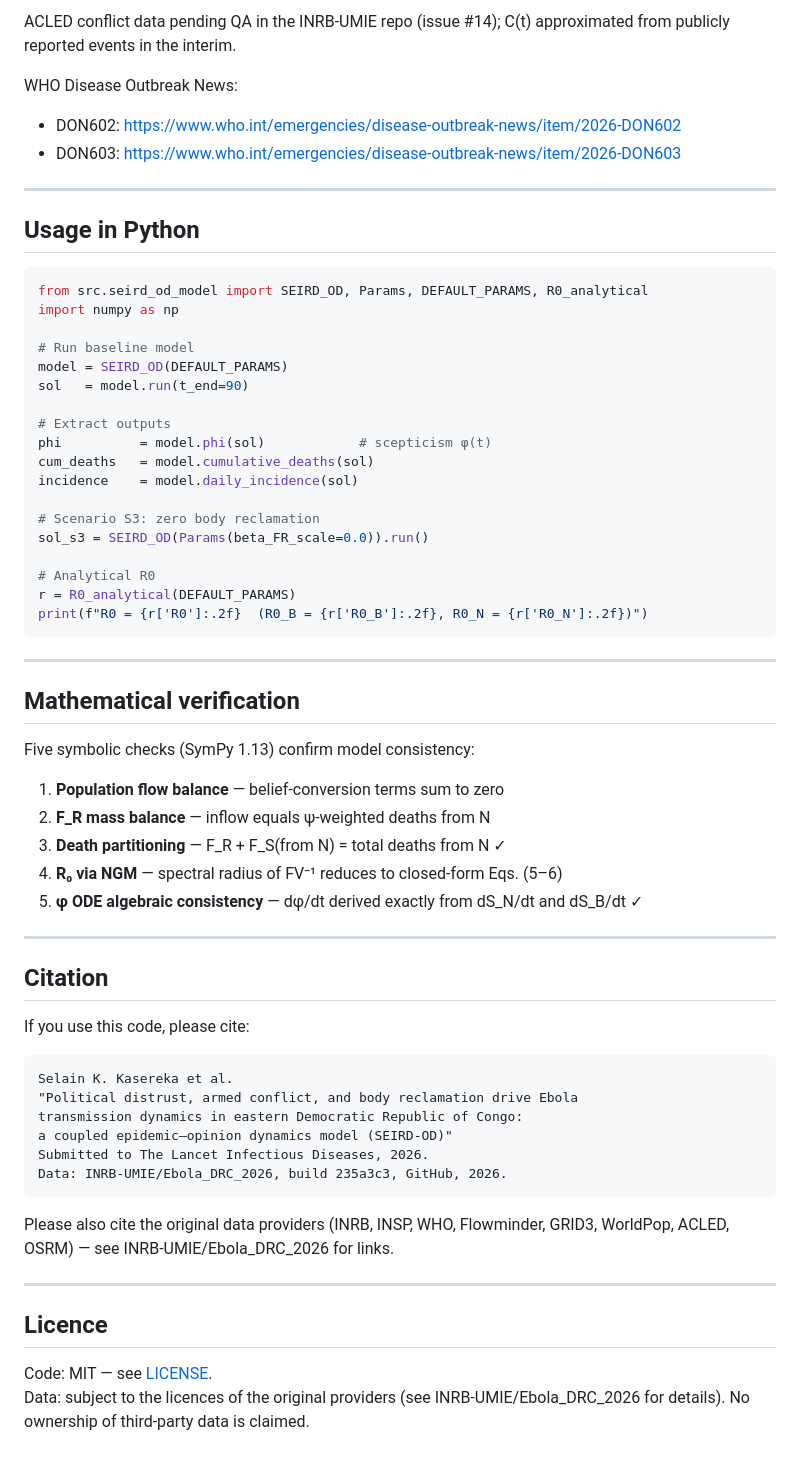
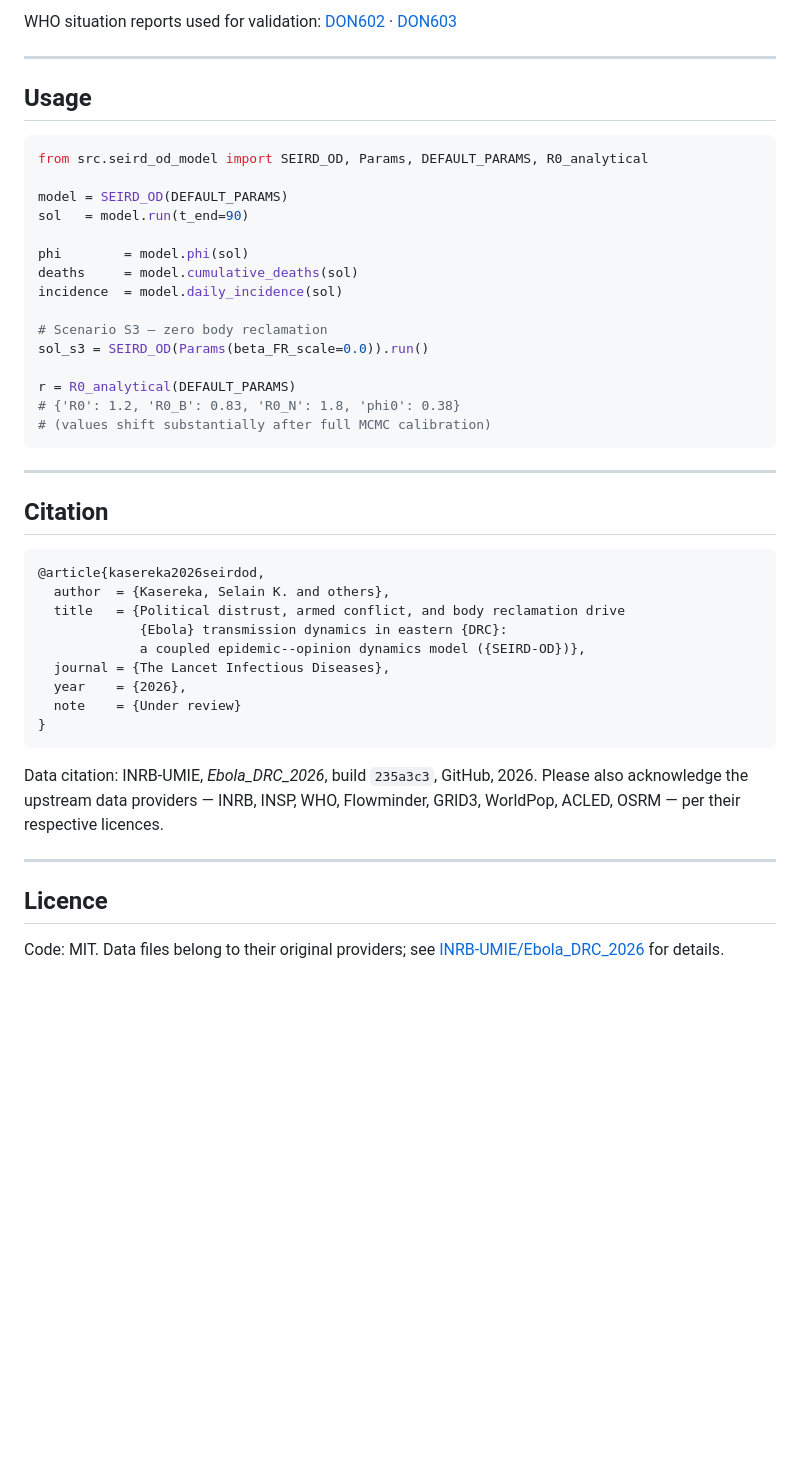
Before and after one commit to sedjokas/Ebola_SEIRD-OD, a Markdown page: README.md, the part around one of its changes. Rendered like a GitHub page; blank space fills up the shorter version.

````diff
--- a/README.md
+++ b/README.md
@@ -172,72 +147,54 @@ Specifically used:
 
-ACLED conflict data pending QA in the INRB-UMIE repo (issue #14); C(t)
-approximated from publicly reported events in the interim.
-
-WHO Disease Outbreak News:
-- DON602: https://www.who.int/emergencies/disease-outbreak-news/item/2026-DON602
-- DON603: https://www.who.int/emergencies/disease-outbreak-news/item/2026-DON603
+WHO situation reports used for validation:
+[DON602](https://www.who.int/emergencies/disease-outbreak-news/item/2026-DON602) ·
+[DON603](https://www.who.int/emergencies/disease-outbreak-news/item/2026-DON603)
 
 ---
 
-## Usage in Python
+## Usage
 
 ```python
 from src.seird_od_model import SEIRD_OD, Params, DEFAULT_PARAMS, R0_analytical
-import numpy as np
 
-# Run baseline model
 model = SEIRD_OD(DEFAULT_PARAMS)
 sol   = model.run(t_end=90)
 
-# Extract outputs
-phi          = model.phi(sol)            # scepticism φ(t)
-cum_deaths   = model.cumulative_deaths(sol)
-incidence    = model.daily_incidence(sol)
+phi        = model.phi(sol)
+deaths     = model.cumulative_deaths(sol)
+incidence  = model.daily_incidence(sol)
 
-# Scenario S3: zero body reclamation
+# Scenario S3 — zero body reclamation
 sol_s3 = SEIRD_OD(Params(beta_FR_scale=0.0)).run()
 
-# Analytical R0
 r = R0_analytical(DEFAULT_PARAMS)
-print(f"R0 = {r['R0']:.2f}  (R0_B = {r['R0_B']:.2f}, R0_N = {r['R0_N']:.2f})")
+# {'R0': 1.2, 'R0_B': 0.83, 'R0_N': 1.8, 'phi0': 0.38}
+# (values shift substantially after full MCMC calibration)
 ```
-
----
-
-## Mathematical verification
-
-Five symbolic checks (SymPy 1.13) confirm model consistency:
-
-1. **Population flow balance** — belief-conversion terms sum to zero
-2. **F\_R mass balance** — inflow equals ψ-weighted deaths from N
-3. **Death partitioning** — F\_R + F\_S(from N) = total deaths from N ✓
-4. **R₀ via NGM** — spectral radius of FV⁻¹ reduces to closed-form Eqs. (5–6)
-5. **φ ODE algebraic consistency** — dφ/dt derived exactly from dS\_N/dt
-   and dS\_B/dt ✓
 
 ---
 
 ## Citation
 
-If you use this code, please cite:
-
-```
-Selain K. Kasereka et al.
-"Political distrust, armed conflict, and body reclamation drive Ebola
-transmission dynamics in eastern Democratic Republic of Congo:
-a coupled epidemic–opinion dynamics model (SEIRD-OD)"
-Submitted to The Lancet Infectious Diseases, 2026.
-Data: INRB-UMIE/Ebola_DRC_2026, build 235a3c3, GitHub, 2026.
+```bibtex
+@article{kasereka2026seirdod,
+  author  = {Kasereka, Selain K. and others},
+  title   = {Political distrust, armed conflict, and body reclamation drive
+             {Ebola} transmission dynamics in eastern {DRC}:
+             a coupled epidemic--opinion dynamics model ({SEIRD-OD})},
+  journal = {The Lancet Infectious Diseases},
+  year    = {2026},
+  note    = {Under review}
+}
 ```
 
-Please also cite the original data providers (INRB, INSP, WHO, Flowminder,
-GRID3, WorldPop, ACLED, OSRM) — see INRB-UMIE/Ebola_DRC_2026 for links.
+Data citation: INRB-UMIE, *Ebola\_DRC\_2026*, build `235a3c3`, GitHub, 2026.
+Please also acknowledge the upstream data providers — INRB, INSP, WHO,
+Flowminder, GRID3, WorldPop, ACLED, OSRM — per their respective licences.
 
 ---
 
 ## Licence
 
-Code: MIT — see [LICENSE](LICENSE).
-Data: subject to the licences of the original providers (see
-INRB-UMIE/Ebola_DRC_2026 for details). No ownership of third-party data
-is claimed.
+Code: MIT. Data files belong to their original providers; see
+[INRB-UMIE/Ebola_DRC_2026](https://github.com/INRB-UMIE/Ebola_DRC_2026)
+for details.
````
Also changed, not shown: other parts of README.md (+82 -107 lines).
